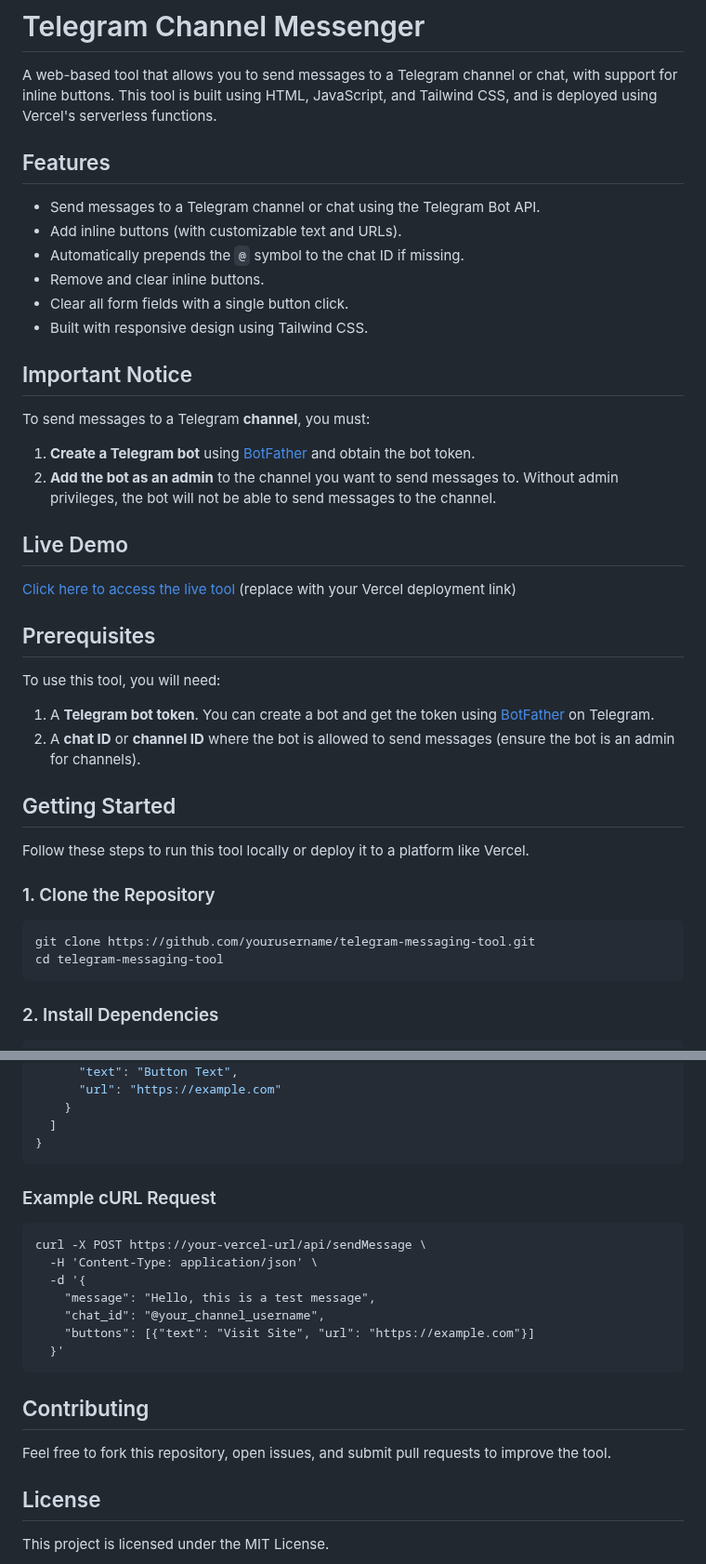
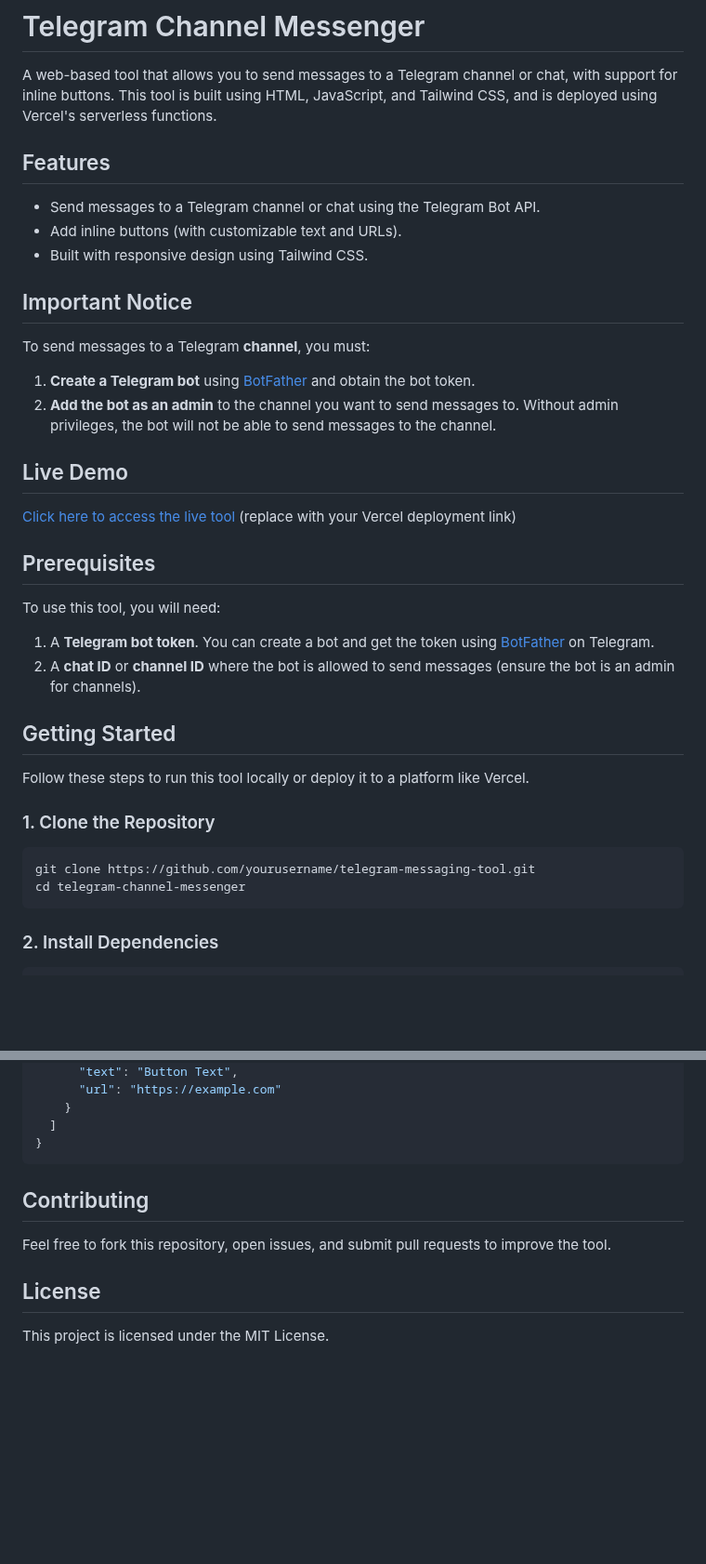
Before and after one commit to TerenceTan/telegram-channel-messenger, a Markdown page: README.md, 2 parts joined by grey strips. Shown at 93% size. Rendered like a GitHub page; blank space fills up the shorter version.

Commit message:
Tidied up readme

````diff
--- a/README.md
+++ b/README.md
@@ -1,20 +1,20 @@
 # Telegram Channel Messenger
 
 A web-based tool that allows you to send messages to a Telegram channel or chat, with support for inline buttons. This tool is built using HTML, JavaScript, and Tailwind CSS, and is deployed using Vercel's serverless functions.
+
 
 ## Features
 
 - Send messages to a Telegram channel or chat using the Telegram Bot API.
 - Add inline buttons (with customizable text and URLs).
-- Automatically prepends the `@` symbol to the chat ID if missing.
-- Remove and clear inline buttons.
-- Clear all form fields with a single button click.
 - Built with responsive design using Tailwind CSS.
+
 
 ## Important Notice
 To send messages to a Telegram **channel**, you must:
 1. **Create a Telegram bot** using [BotFather](https://t.me/botfather) and obtain the bot token.
 2. **Add the bot as an admin** to the channel you want to send messages to. Without admin privileges, the bot will not be able to send messages to the channel.
 
+
 ## Live Demo
 
@@ -26,6 +27,7 @@ To use this tool, you will need:
 
 1. A **Telegram bot token**. You can create a bot and get the token using [BotFather](https://t.me/botfather) on Telegram.
 2. A **chat ID** or **channel ID** where the bot is allowed to send messages (ensure the bot is an admin for channels).
+
 
 ## Getting Started
 
@@ -35,7 +37,7 @@ Follow these steps to run this tool locally or deploy it to a platform like Verc
 
 ```
 git clone https://github.com/yourusername/telegram-messaging-tool.git
-cd telegram-messaging-tool
+cd telegram-channel-messenger
 ```
 
 ### 2. Install Dependencies
@@ -130,20 +130,11 @@ POST /api/sendMessage
 }
 ```
 
-### Example cURL Request
-```
-curl -X POST https://your-vercel-url/api/sendMessage \
-  -H 'Content-Type: application/json' \
-  -d '{
-    "message": "Hello, this is a test message",
-    "chat_id": "@your_channel_username",
-    "buttons": [{"text": "Visit Site", "url": "https://example.com"}]
-  }'
-```
-
 
 ## Contributing
 Feel free to fork this repository, open issues, and submit pull requests to improve the tool.
 
+
+
 ## License
 This project is licensed under the MIT License.
````
Also changed, not shown: other parts of README.md (+4 -5 lines).
